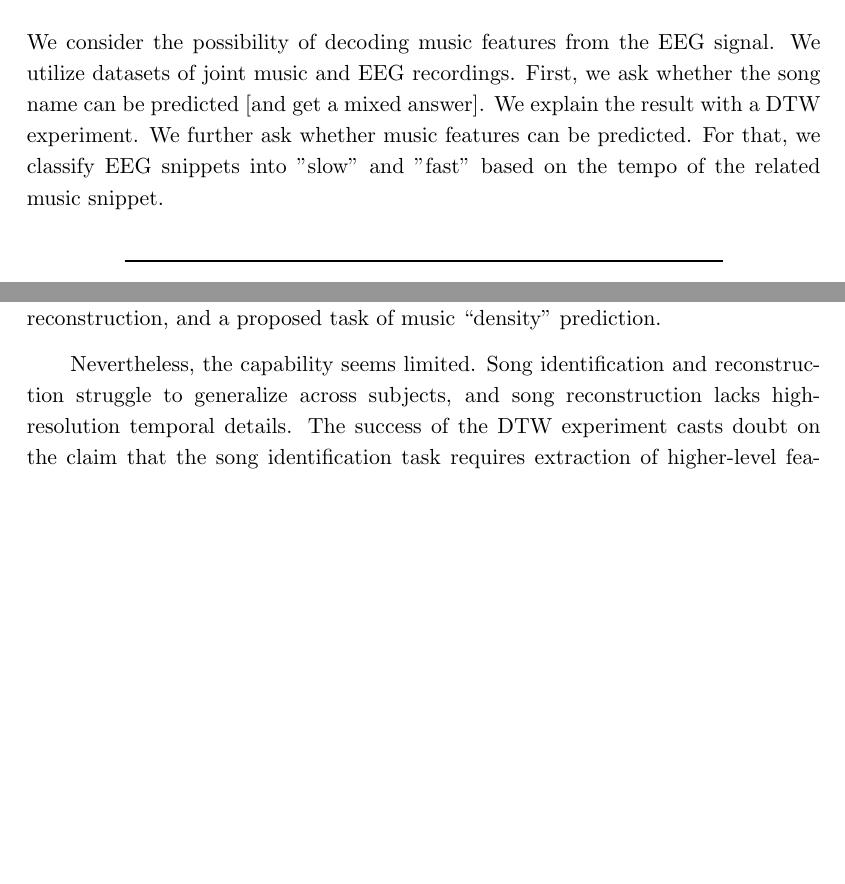
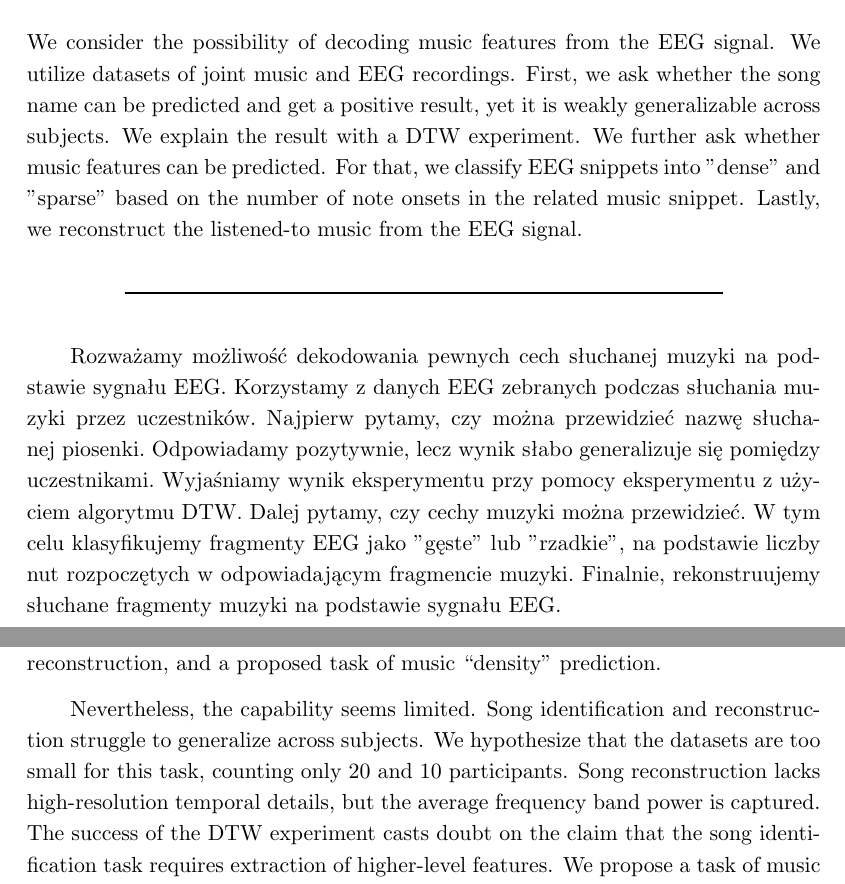
Before and after one commit to zmrocze/eeg-music-thesis, a LaTeX thesis (main.tex, which reads discussion.tex): two parts of pages 3 and 31 of 39, joined at a grey line, cut so that both start at the same text, the shorter picture padded with empty space. The pictures show the PDF file main.pdf that the author committed with the source.

Commit message:
pl abstract, change methods and discussion

```diff
--- a/discussion.tex
+++ b/discussion.tex
@@ -5,7 +5,9 @@ We have shown the capability of machine learning models to extract music feature
 We have succeeded in the tasks of song identification, song reconstruction, and a proposed task of music ``density'' prediction.
 
 Nevertheless, the capability seems limited.
-Song identification and reconstruction struggle to generalize across subjects, and song reconstruction lacks high-resolution temporal details.
+Song identification and reconstruction struggle to generalize across subjects.
+We hypothesize that the datasets are too small for this task, counting only 20 and 10 participants.
+Song reconstruction lacks high-resolution temporal details, but the average frequency band power is captured.
 The success of the DTW experiment casts doubt on the claim that the song identification task requires extraction of higher-level features.
 We propose a task of music ``density'' prediction to test the ability for purely musical feature prediction.
 We achieve success in that task, but the seemingly mediocre performance of the density prediction model doesn't make the claim fully convincing.
--- a/main.tex
+++ b/main.tex
@@ -12,8 +12,22 @@
 % polecenia \fmlinebreak.
 \polishtitle    {Predykcja cech słuchanej muzyki na podstawie sygnału EEG}
 \englishtitle   {Prediction of listened music features from EEG signal}
-\polishabstract {\ldots}
-\englishabstract{We consider the possibility of decoding music features from the EEG signal. We utilize datasets of joint music and EEG recordings. First, we ask whether the song name can be predicted [and get a mixed answer]. We explain the result with a DTW experiment. We further ask whether music features can be predicted. For that, we classify EEG snippets into "slow" and "fast" based on the tempo of the related music snippet.}
+\polishabstract {Rozważamy możliwość dekodowania pewnych cech słuchanej muzyki na podstawie sygnału EEG.
+Korzystamy z danych EEG zebranych podczas słuchania muzyki przez uczestników.
+Najpierw pytamy, czy można przewidzieć nazwę słuchanej piosenki. Odpowiadamy pozytywnie, lecz wynik słabo generalizuje się pomiędzy uczestnikami.
+Wyjaśniamy wynik eksperymentu przy pomocy eksperymentu z użyciem algorytmu DTW.
+Dalej pytamy, czy cechy muzyki można przewidzieć.
+W tym celu klasyfikujemy fragmenty EEG jako "gęste" lub "rzadkie", na podstawie liczby nut rozpoczętych w odpowiadającym fragmencie muzyki.
+Finalnie, rekonstruujemy słuchane fragmenty muzyki na podstawie sygnału EEG.
+}
+\englishabstract{We consider the possibility of decoding music features from the EEG signal.
+We utilize datasets of joint music and EEG recordings.
+First, we ask whether the song name can be predicted and get a positive result, yet it is weakly generalizable across subjects.
+We explain the result with a DTW experiment.
+We further ask whether music features can be predicted.
+For that, we classify EEG snippets into "dense" and "sparse" based on the number of note onsets in the related music snippet.
+Lastly, we reconstruct the listened-to music from the EEG signal.
+}
 % w pracach wielu autorow nazwiska mozna oddzielic poleceniem \and
 \author         {Karol Ochman-Milarski}
 % w przypadku kilku promotorow, lub koniecznosci podania ich afiliacji, linie
```
Also changed, not shown: methods.tex (+1 -0 lines), main.pdf.
